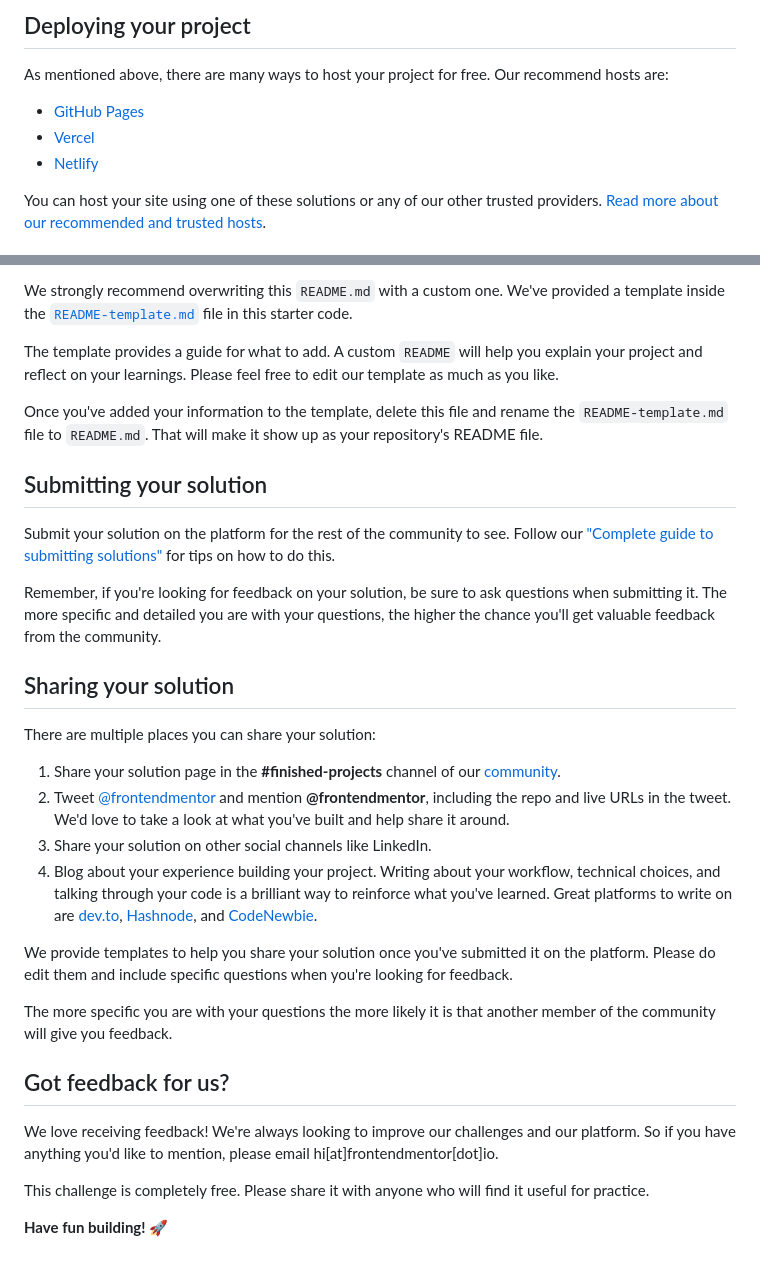
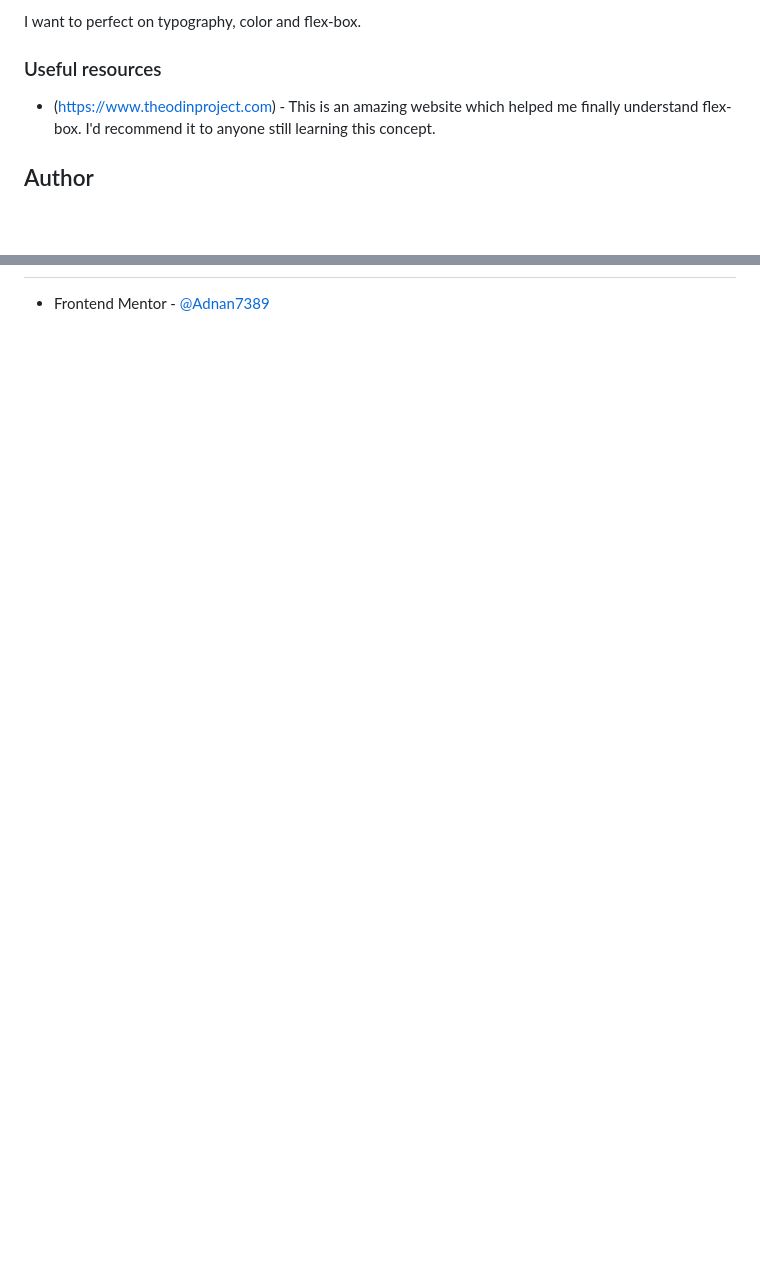
Before and after one commit to Adnan7389/Blog_preview_card, a Markdown page: README.md, 2 parts joined by grey strips. Rendered like a GitHub page; blank space fills up the shorter version.

```diff
--- a/README.md
+++ b/README.md
@@ -49,11 +56,9 @@ Feel free to use any workflow that you feel comfortable with. Below is a suggest
 
-## Deploying your project
+I want to perfect on typography, color and flex-box.
 
-As mentioned above, there are many ways to host your project for free. Our recommend hosts are:
+### Useful resources
 
-- [GitHub Pages](https://pages.github.com/)
-- [Vercel](https://vercel.com/)
-- [Netlify](https://www.netlify.com/)
+- (https://www.theodinproject.com) - This is an amazing website which helped me finally understand flex-box. I'd recommend it to anyone still learning this concept.
 
-You can host your site using one of these solutions or any of our other trusted providers. [Read more about our recommended and trusted hosts](https://medium.com/frontend-mentor/frontend-mentor-trusted-hosting-providers-bf000dfebe).
+## Author
 
@@ -61,33 +66,3 @@ You can host your site using one of these solutions or any of our other trusted
 
-We strongly recommend overwriting this `README.md` with a custom one. We've provided a template inside the [`README-template.md`](./README-template.md) file in this starter code.
-
-The template provides a guide for what to add. A custom `README` will help you explain your project and reflect on your learnings. Please feel free to edit our template as much as you like.
-
-Once you've added your information to the template, delete this file and rename the `README-template.md` file to `README.md`. That will make it show up as your repository's README file.
-
-## Submitting your solution
-
-Submit your solution on the platform for the rest of the community to see. Follow our ["Complete guide to submitting solutions"](https://medium.com/frontend-mentor/a-complete-guide-to-submitting-solutions-on-frontend-mentor-ac6384162248) for tips on how to do this.
-
-Remember, if you're looking for feedback on your solution, be sure to ask questions when submitting it. The more specific and detailed you are with your questions, the higher the chance you'll get valuable feedback from the community.
-
-## Sharing your solution
-
-There are multiple places you can share your solution:
-
-1. Share your solution page in the **#finished-projects** channel of our [community](https://www.frontendmentor.io/community).
-2. Tweet [@frontendmentor](https://twitter.com/frontendmentor) and mention **@frontendmentor**, including the repo and live URLs in the tweet. We'd love to take a look at what you've built and help share it around.
-3. Share your solution on other social channels like LinkedIn.
-4. Blog about your experience building your project. Writing about your workflow, technical choices, and talking through your code is a brilliant way to reinforce what you've learned. Great platforms to write on are [dev.to](https://dev.to/), [Hashnode](https://hashnode.com/), and [CodeNewbie](https://community.codenewbie.org/).
-
-We provide templates to help you share your solution once you've submitted it on the platform. Please do edit them and include specific questions when you're looking for feedback.
-
-The more specific you are with your questions the more likely it is that another member of the community will give you feedback.
-
-## Got feedback for us?
-
-We love receiving feedback! We're always looking to improve our challenges and our platform. So if you have anything you'd like to mention, please email hi[at]frontendmentor[dot]io.
-
-This challenge is completely free. Please share it with anyone who will find it useful for practice.
-
-**Have fun building!** 🚀
+- Frontend Mentor - [@Adnan7389](https://www.frontendmentor.io/profile/@Adnan7389)
+<!-- - Twitter - [@yourusername](https://www.twitter.com/yourusername) -->
```
Also changed, not shown: other parts of README.md (+37 -30 lines), README-template.md (deleted, +0 -110 lines), solution/screenshot.jpg (added), 3 other files.
